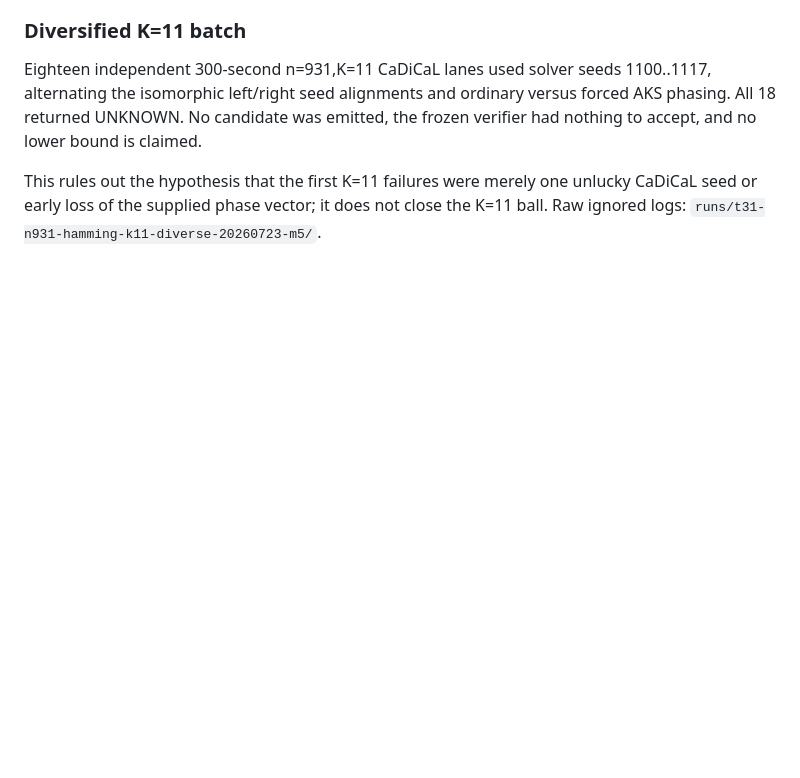
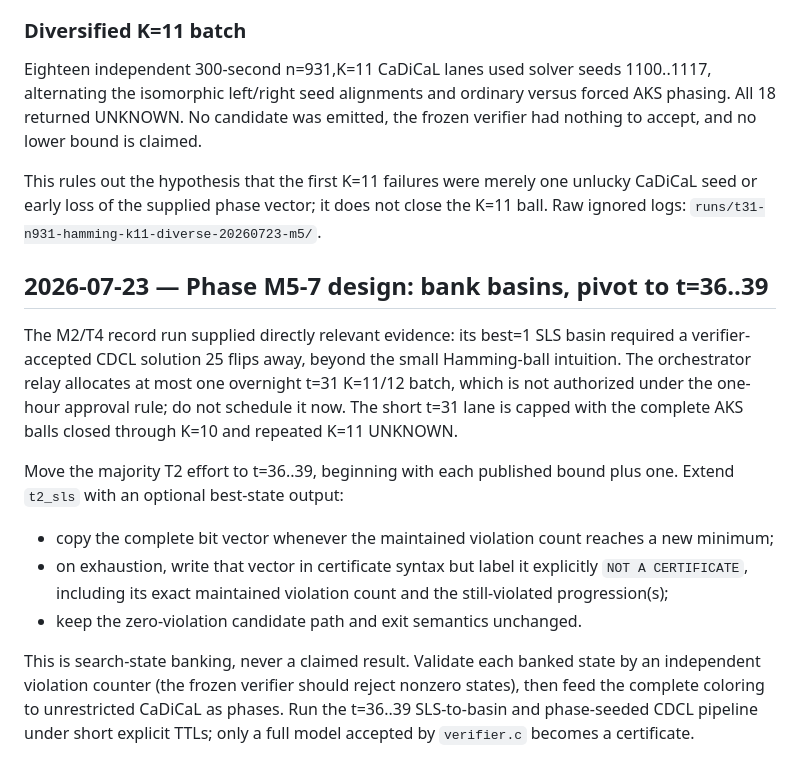
Before and after one commit to olaugh/vdw-search, a Markdown page: LOG-m5.md, the part around the change. Rendered like a GitHub page; blank space fills up the shorter version.

Commit message:
Plan banked T2 basins and high-t pivot

```diff
--- a/LOG-m5.md
+++ b/LOG-m5.md
@@ -394,3 +394,29 @@ This rules out the hypothesis that the first K=11 failures were merely one
 unlucky CaDiCaL seed or early loss of the supplied phase vector; it does not
 close the K=11 ball. Raw ignored logs:
 `runs/t31-n931-hamming-k11-diverse-20260723-m5/`.
+
+## 2026-07-23 — Phase M5-7 design: bank basins, pivot to t=36..39
+
+The M2/T4 record run supplied directly relevant evidence: its best=1 SLS basin
+required a verifier-accepted CDCL solution 25 flips away, beyond the small
+Hamming-ball intuition. The orchestrator relay allocates at most one overnight
+t=31 K=11/12 batch, which is not authorized under the one-hour approval rule;
+do not schedule it now. The short t=31 lane is capped with the complete AKS
+balls closed through K=10 and repeated K=11 UNKNOWN.
+
+Move the majority T2 effort to t=36..39, beginning with each published bound
+plus one. Extend `t2_sls` with an optional best-state output:
+
+- copy the complete bit vector whenever the maintained violation count reaches
+  a new minimum;
+- on exhaustion, write that vector in certificate syntax but label it
+  explicitly `NOT A CERTIFICATE`, including its exact maintained violation
+  count and the still-violated progression(s);
+- keep the zero-violation candidate path and exit semantics unchanged.
+
+This is search-state banking, never a claimed result. Validate each banked
+state by an independent violation counter (the frozen verifier should reject
+nonzero states), then feed the complete coloring to unrestricted CaDiCaL as
+phases. Run the t=36..39 SLS-to-basin and phase-seeded CDCL pipeline under
+short explicit TTLs; only a full model accepted by `verifier.c` becomes a
+certificate.
```
